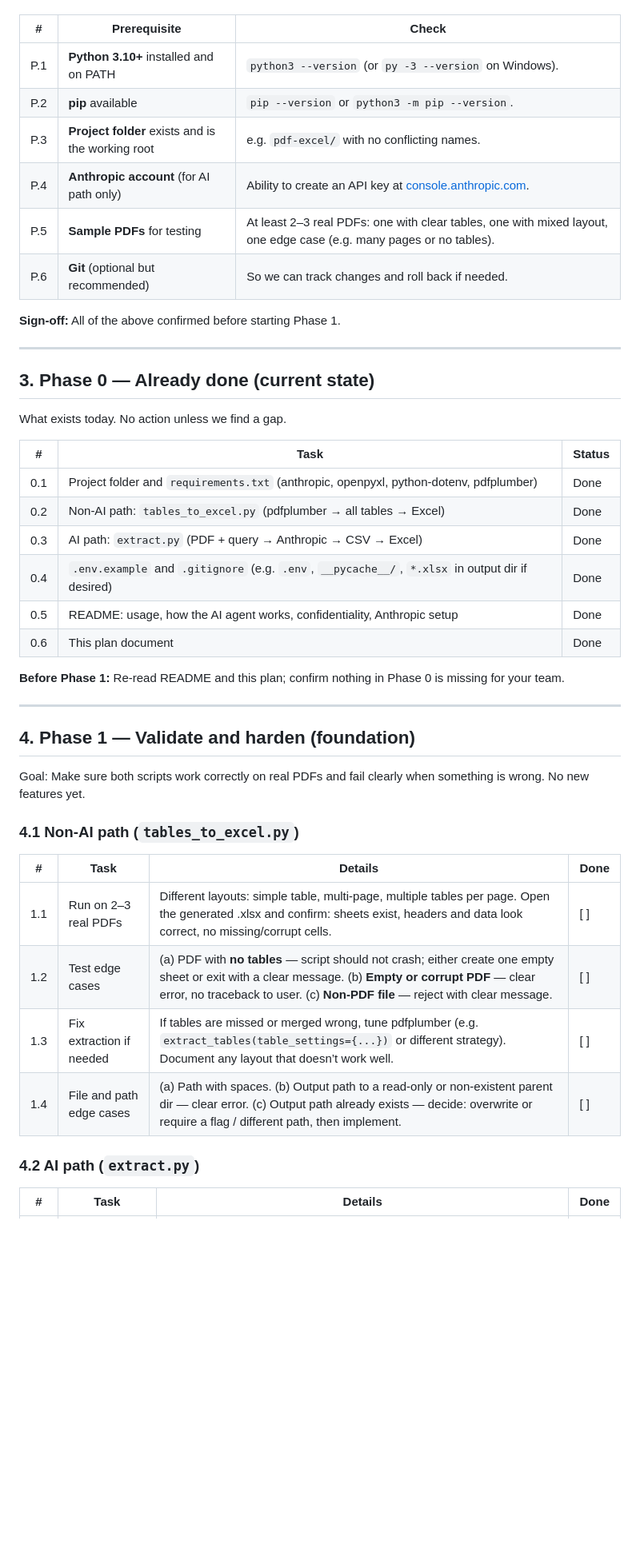
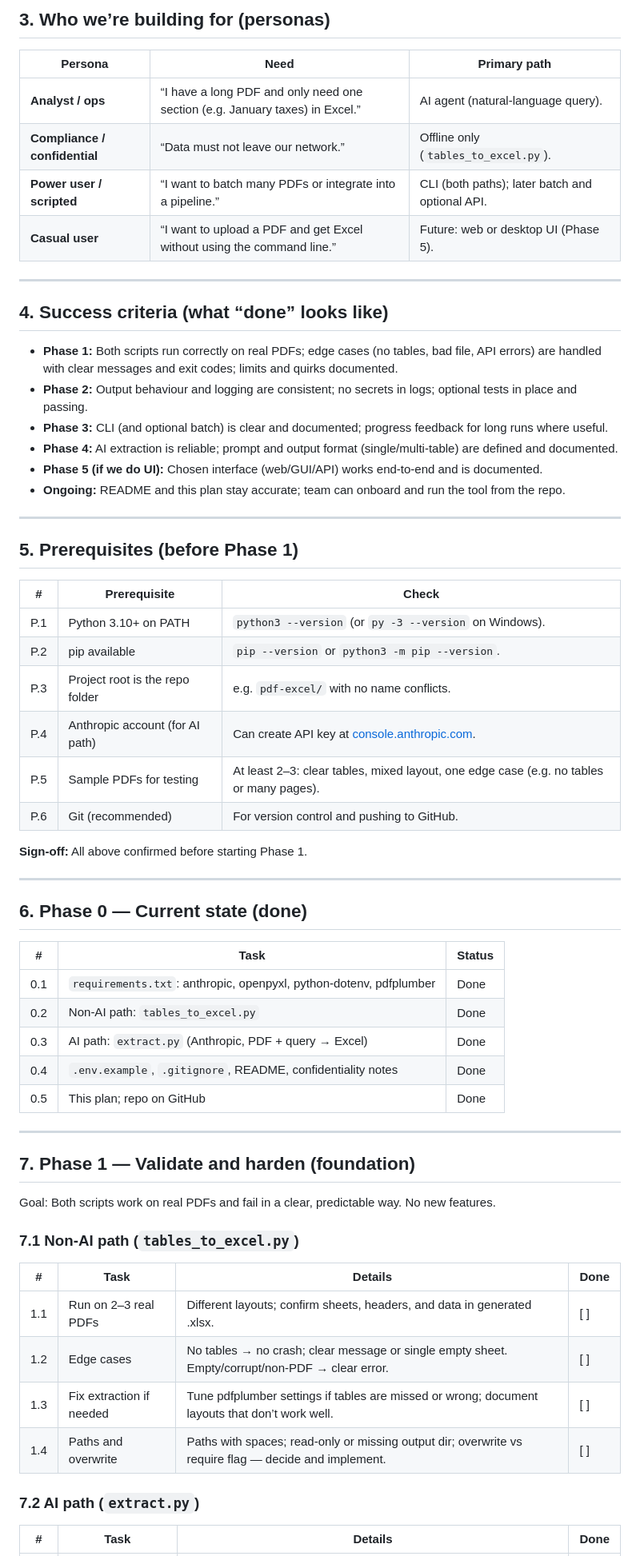
Before and after one commit to waqaszahoor1998/pdf-excel, a Markdown page: PLAN.md, the part around one of its changes. Shown at 80% size. Drawn GitHub-style; blank space fills up the shorter version.

```diff
--- a/PLAN.md
+++ b/PLAN.md
@@ -21,48 +57,66 @@ Everything that must be in place before we rely on it.
+## 3. Who we’re building for (personas)
+
+| Persona | Need | Primary path |
+|--------|------|----------------|
+| **Analyst / ops** | “I have a long PDF and only need one section (e.g. January taxes) in Excel.” | AI agent (natural-language query). |
+| **Compliance / confidential** | “Data must not leave our network.” | Offline only (`tables_to_excel.py`). |
+| **Power user / scripted** | “I want to batch many PDFs or integrate into a pipeline.” | CLI (both paths); later batch and optional API. |
+| **Casual user** | “I want to upload a PDF and get Excel without using the command line.” | Future: web or desktop UI (Phase 5). |
+
+---
+
+## 4. Success criteria (what “done” looks like)
+
+- **Phase 1:** Both scripts run correctly on real PDFs; edge cases (no tables, bad file, API errors) are handled with clear messages and exit codes; limits and quirks documented.
+- **Phase 2:** Output behaviour and logging are consistent; no secrets in logs; optional tests in place and passing.
+- **Phase 3:** CLI (and optional batch) is clear and documented; progress feedback for long runs where useful.
+- **Phase 4:** AI extraction is reliable; prompt and output format (single/multi-table) are defined and documented.
+- **Phase 5 (if we do UI):** Chosen interface (web/GUI/API) works end-to-end and is documented.
+- **Ongoing:** README and this plan stay accurate; team can onboard and run the tool from the repo.
+
+---
+
+## 5. Prerequisites (before Phase 1)
 
 | # | Prerequisite | Check |
 |---|--------------|--------|
-| P.1 | **Python 3.10+** installed and on PATH | `python3 --version` (or `py -3 --version` on Windows). |
-| P.2 | **pip** available | `pip --version` or `python3 -m pip --version`. |
-| P.3 | **Project folder** exists and is the working root | e.g. `pdf-excel/` with no conflicting names. |
-| P.4 | **Anthropic account** (for AI path only) | Ability to create an API key at [console.anthropic.com](https://console.anthropic.com/). |
-| P.5 | **Sample PDFs** for testing | At least 2–3 real PDFs: one with clear tables, one with mixed layout, one edge case (e.g. many pages or no tables). |
-| P.6 | **Git** (optional but recommended) | So we can track changes and roll back if needed. |
+| P.1 | Python 3.10+ on PATH | `python3 --version` (or `py -3 --version` on Windows). |
+| P.2 | pip available | `pip --version` or `python3 -m pip --version`. |
+| P.3 | Project root is the repo folder | e.g. `pdf-excel/` with no name conflicts. |
+| P.4 | Anthropic account (for AI path) | Can create API key at [console.anthropic.com](https://console.anthropic.com/). |
+| P.5 | Sample PDFs for testing | At least 2–3: clear tables, mixed layout, one edge case (e.g. no tables or many pages). |
+| P.6 | Git (recommended) | For version control and pushing to GitHub. |
 
-**Sign-off:** All of the above confirmed before starting Phase 1.
+**Sign-off:** All above confirmed before starting Phase 1.
 
 ---
 
-## 3. Phase 0 — Already done (current state)
-
-What exists today. No action unless we find a gap.
+## 6. Phase 0 — Current state (done)
 
 | # | Task | Status |
 |---|------|--------|
-| 0.1 | Project folder and `requirements.txt` (anthropic, openpyxl, python-dotenv, pdfplumber) | Done |
-| 0.2 | Non-AI path: `tables_to_excel.py` (pdfplumber → all tables → Excel) | Done |
-| 0.3 | AI path: `extract.py` (PDF + query → Anthropic → CSV → Excel) | Done |
-| 0.4 | `.env.example` and `.gitignore` (e.g. `.env`, `__pycache__/`, `*.xlsx` in output dir if desired) | Done |
-| 0.5 | README: usage, how the AI agent works, confidentiality, Anthropic setup | Done |
-| 0.6 | This plan document | Done |
-
-**Before Phase 1:** Re-read README and this plan; confirm nothing in Phase 0 is missing for your team.
+| 0.1 | `requirements.txt`: anthropic, openpyxl, python-dotenv, pdfplumber | Done |
+| 0.2 | Non-AI path: `tables_to_excel.py` | Done |
+| 0.3 | AI path: `extract.py` (Anthropic, PDF + query → Excel) | Done |
+| 0.4 | `.env.example`, `.gitignore`, README, confidentiality notes | Done |
+| 0.5 | This plan; repo on GitHub | Done |
 
 ---
 
-## 4. Phase 1 — Validate and harden (foundation)
+## 7. Phase 1 — Validate and harden (foundation)
 
-Goal: Make sure both scripts work correctly on real PDFs and fail clearly when something is wrong. No new features yet.
+Goal: Both scripts work on real PDFs and fail in a clear, predictable way. No new features.
 
-### 4.1 Non-AI path (`tables_to_excel.py`)
+### 7.1 Non-AI path (`tables_to_excel.py`)
 
 | # | Task | Details | Done |
 |---|------|--------|------|
-| 1.1 | Run on 2–3 real PDFs | Different layouts: simple table, multi-page, multiple tables per page. Open the generated .xlsx and confirm: sheets exist, headers and data look correct, no missing/corrupt cells. | [ ] |
-| 1.2 | Test edge cases | (a) PDF with **no tables** — script should not crash; either create one empty sheet or exit with a clear message. (b) **Empty or corrupt PDF** — clear error, no traceback to user. (c) **Non-PDF file** — reject with clear message. | [ ] |
-| 1.3 | Fix extraction if needed | If tables are missed or merged wrong, tune pdfplumber (e.g. `extract_tables(table_settings={...})` or different strategy). Document any layout that doesn’t work well. | [ ] |
-| 1.4 | File and path edge cases | (a) Path with spaces. (b) Output path to a read-only or non-existent parent dir — clear error. (c) Output path already exists — decide: overwrite or require a flag / different path, then implement. | [ ] |
+| 1.1 | Run on 2–3 real PDFs | Different layouts; confirm sheets, headers, and data in generated .xlsx. | [ ] |
+| 1.2 | Edge cases | No tables → no crash; clear message or single empty sheet. Empty/corrupt/non-PDF → clear error. | [ ] |
+| 1.3 | Fix extraction if needed | Tune pdfplumber settings if tables are missed or wrong; document layouts that don’t work well. | [ ] |
+| 1.4 | Paths and overwrite | Paths with spaces; read-only or missing output dir; overwrite vs require flag — decide and implement. | [ ] |
 
-### 4.2 AI path (`extract.py`)
+### 7.2 AI path (`extract.py`)
 
 | # | Task | Details | Done |
 |---|------|--------|------|
```
Also changed, not shown: other parts of PLAN.md (+124 -125 lines), GITHUB_SETUP.md (deleted, +0 -44 lines).
